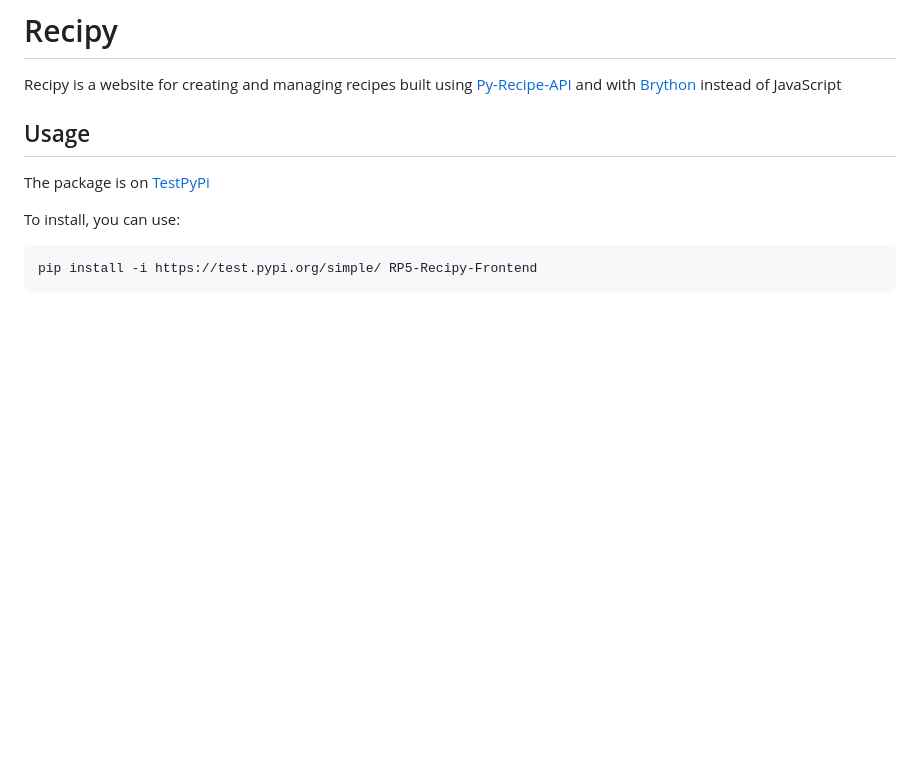
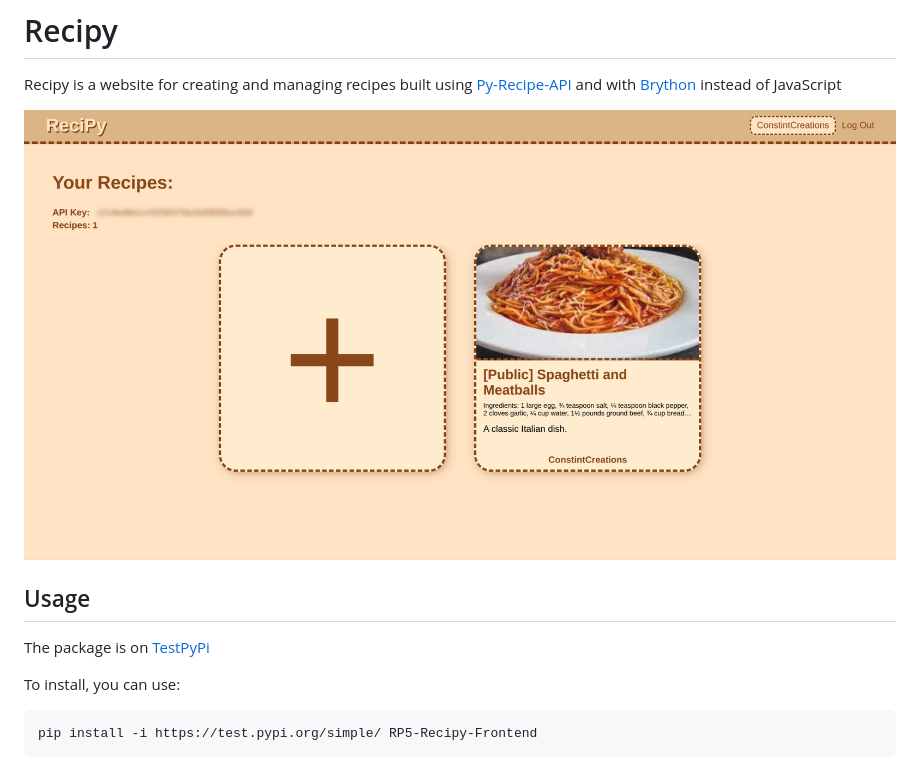
Before and after one commit to ConstintCreations/py-recipe-api-site, a Markdown page: README.md, the part around the change. Drawn GitHub-style; pictures changed too: attachments/recipy-site.png (added); blank space fills up the shorter version.

Commit message:
Added recipy site image

```diff
--- a/README.md
+++ b/README.md
@@ -2,7 +2,7 @@
 
 Recipy is a website for creating and managing recipes built using [Py-Recipe-API](https://test.pypi.org/project/Py-Recipe-API/) and with [Brython](https://brython.info/) instead of JavaScript
 
-
+![Recipy Website](/attachments/recipy-site.png)
 
 ## Usage
 
```
